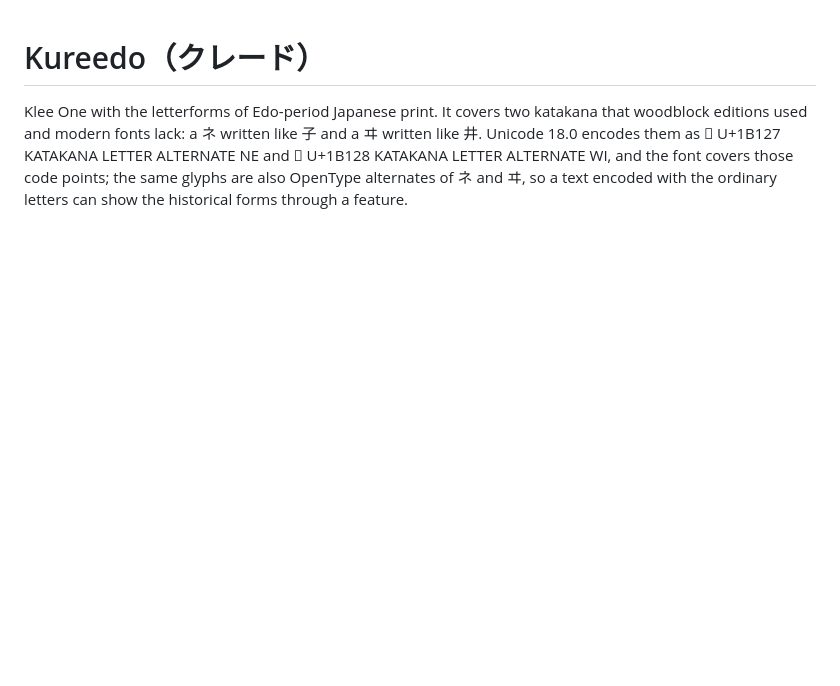
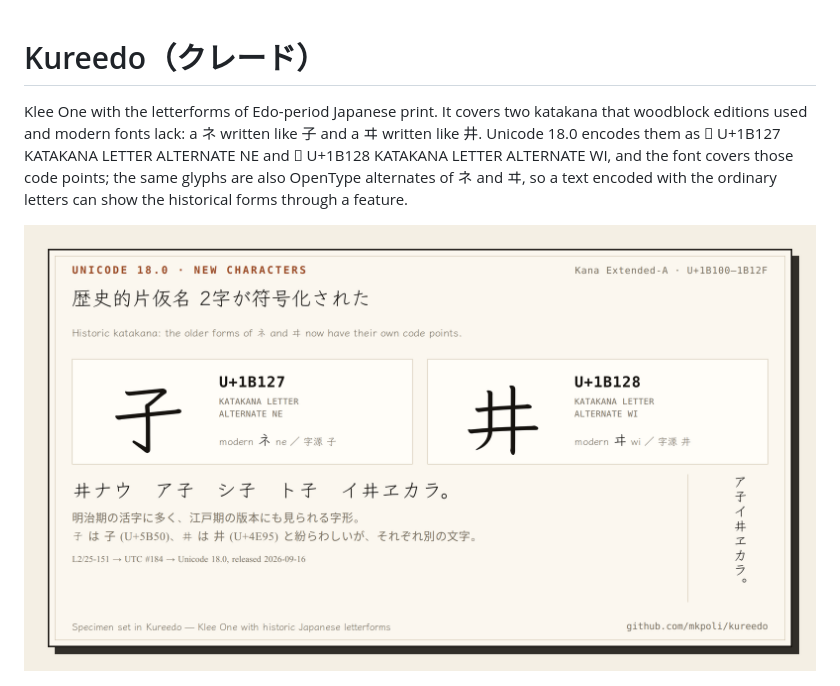
Before and after one commit to mkpoli/kureedo, a Markdown page: README.md, the part around the change. Drawn GitHub-style; pictures changed too: docs/images/unicode18-card.png (added); blank space fills up the shorter version.

Commit message:
docs: Unicode 18.0 specimen card

```diff
--- a/README.md
+++ b/README.md
@@ -1,6 +1,8 @@
 # Kureedo（クレード）
 
 Klee One with the letterforms of Edo-period Japanese print. It covers two katakana that woodblock editions used and modern fonts lack: a ネ written like 子 and a ヰ written like 井. Unicode 18.0 encodes them as 𛄧 U+1B127 KATAKANA LETTER ALTERNATE NE and 𛄨 U+1B128 KATAKANA LETTER ALTERNATE WI, and the font covers those code points; the same glyphs are also OpenType alternates of ネ and ヰ, so a text encoded with the ordinary letters can show the historical forms through a feature.
+
+![Unicode 18.0 encodes 𛄧 U+1B127 and 𛄨 U+1B128](docs/images/unicode18-card.png)
 
 ![ネ and ヰ: default, hist, cv01, cv02](docs/images/forms.png)
 
```
Also changed, not shown: 1 other file.
